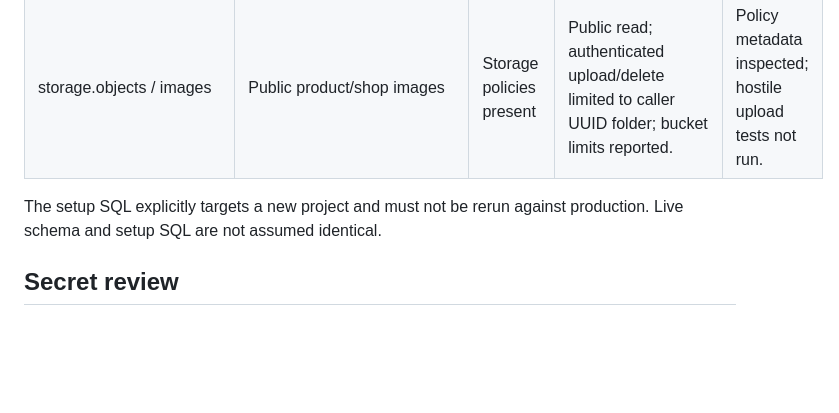
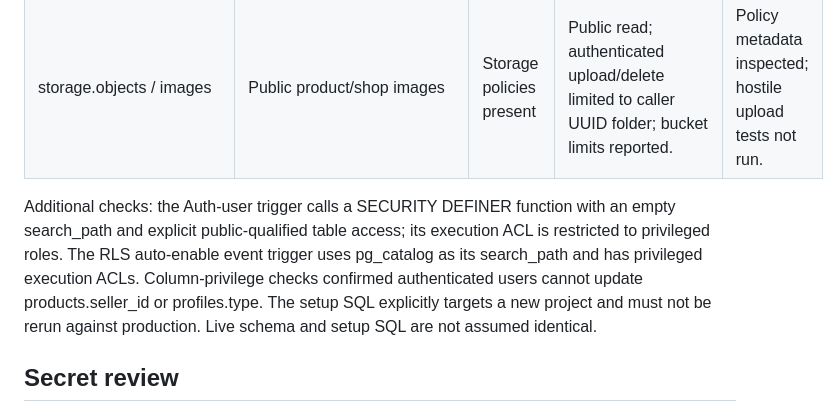
Before and after one commit to metrovincenzo/thriftmall, a Markdown page: SECURITY_AUDIT.md, the part around the change. GitHub-like rendering; blank space fills up the shorter version.

Commit message:
Record database trigger and column privilege review

```diff
--- a/SECURITY_AUDIT.md
+++ b/SECURITY_AUDIT.md
@@ -51,7 +51,7 @@ No critical exploitable vulnerability was demonstrated. That does not prove none
 | public.profile_preferences | Followed categories/shops and updates opt-in | Enabled | Authenticated user can read/write own preference row using auth.uid() checks. | Metadata inspected; cross-account tests not run. |
 | storage.objects / images | Public product/shop images | Storage policies present | Public read; authenticated upload/delete limited to caller UUID folder; bucket limits reported. | Policy metadata inspected; hostile upload tests not run. |
 
-The setup SQL explicitly targets a new project and must not be rerun against production. Live schema and setup SQL are not assumed identical.
+Additional checks: the Auth-user trigger calls a SECURITY DEFINER function with an empty search_path and explicit public-qualified table access; its execution ACL is restricted to privileged roles. The RLS auto-enable event trigger uses pg_catalog as its search_path and has privileged execution ACLs. Column-privilege checks confirmed authenticated users cannot update products.seller_id or profiles.type. The setup SQL explicitly targets a new project and must not be rerun against production. Live schema and setup SQL are not assumed identical.
 
 ## Secret review
 
```
